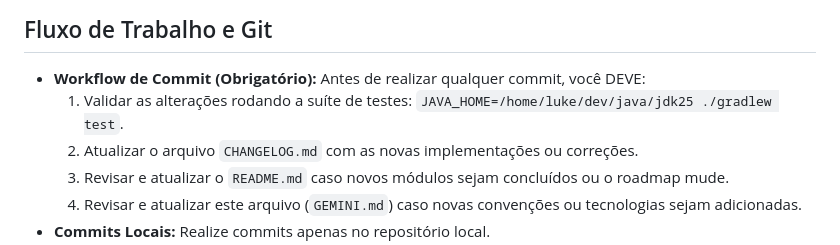
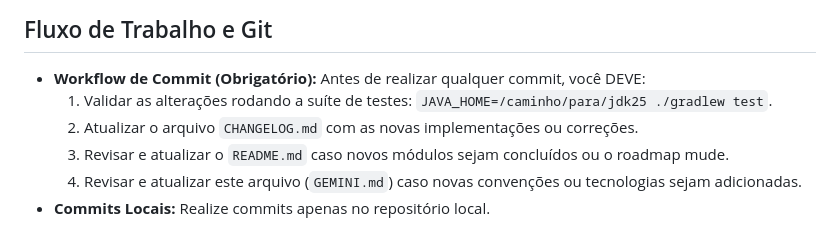
Before and after one commit to lucianoparintins/ticket-scale, a Markdown page: GEMINI.md, the part around the change. Rendered like a GitHub page.

Commit message:
docs: Altera caminho para o jdk25

```diff
--- a/GEMINI.md
+++ b/GEMINI.md
@@ -95,7 +95,7 @@
 ## Fluxo de Trabalho e Git
 
 - **Workflow de Commit (Obrigatório):** Antes de realizar qualquer commit, você DEVE:
-    1. Validar as alterações rodando a suíte de testes: `JAVA_HOME=/home/luke/dev/java/jdk25 ./gradlew test`.
+    1. Validar as alterações rodando a suíte de testes: `JAVA_HOME=/caminho/para/jdk25 ./gradlew test`.
     2. Atualizar o arquivo `CHANGELOG.md` com as novas implementações ou correções.
     3. Revisar e atualizar o `README.md` caso novos módulos sejam concluídos ou o roadmap mude.
     4. Revisar e atualizar este arquivo (`GEMINI.md`) caso novas convenções ou tecnologias sejam adicionadas.
```
